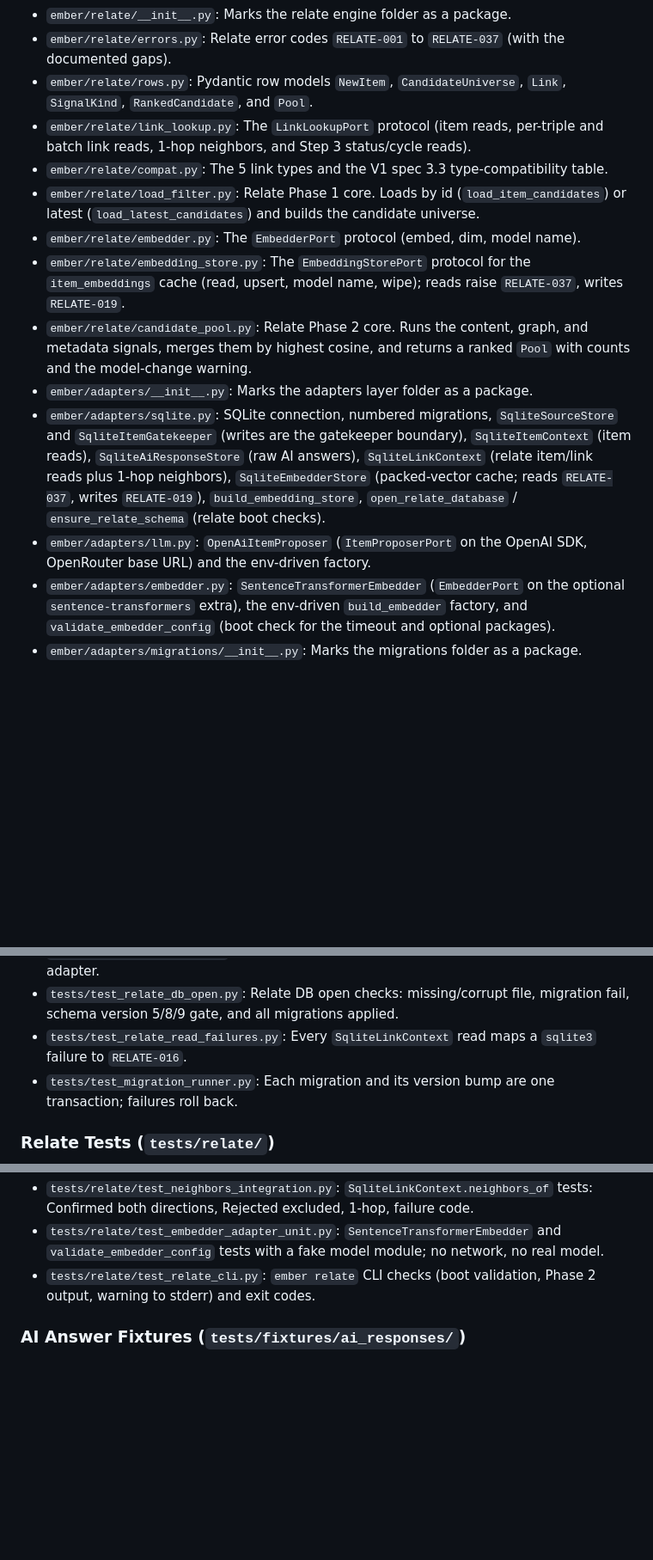
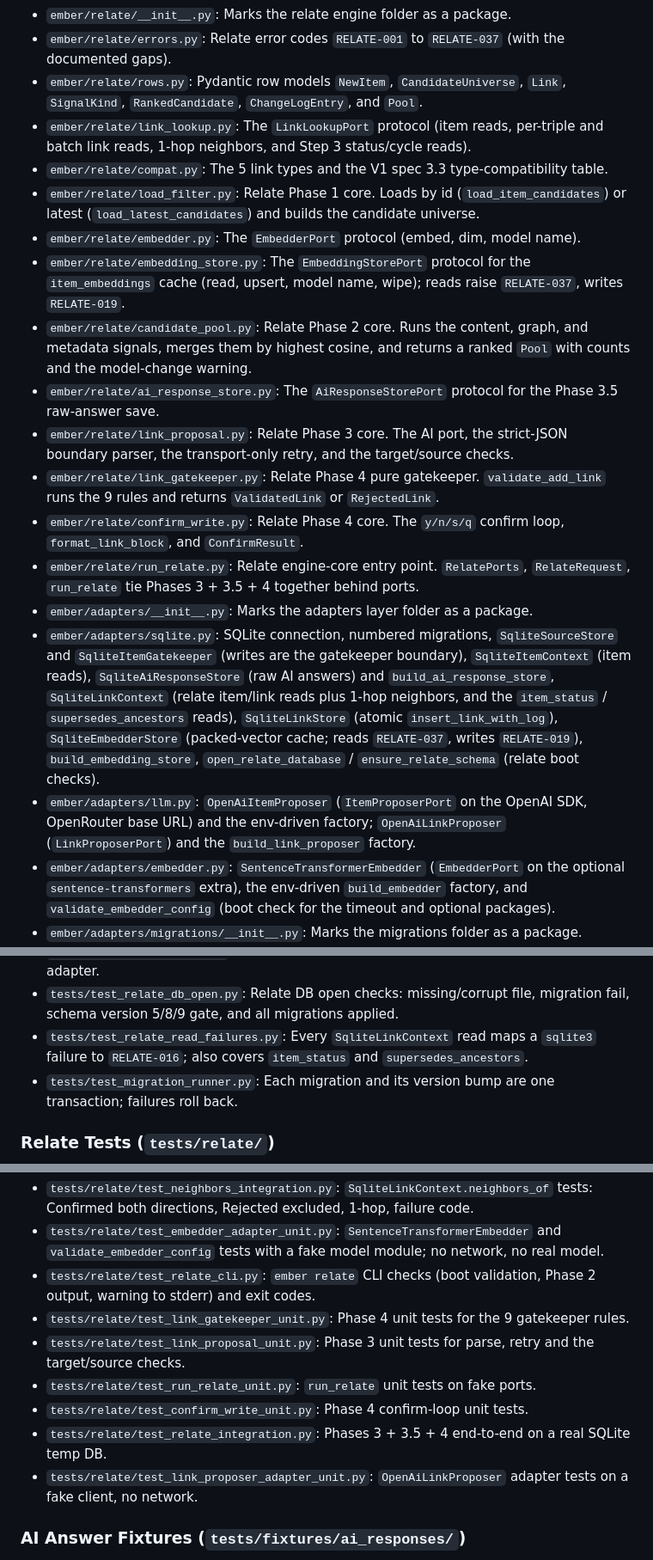
Before and after one commit to mohamed-benoughidene/ember, a Markdown page: PROJECT_MAP.md, 3 parts joined by grey strips. Shown at 86% size. Drawn GitHub-style; blank space fills up the shorter version.

Commit message:
docs(relate): record step 3 build notes
Map the 5 new relate modules, the adapter additions, the CLI wiring and the
6 new test files. Replace plan §12 TBD with what landed, the 349-passed test
result, 9 decisions, and the known gaps.

```diff
--- a/PROJECT_MAP.md
+++ b/PROJECT_MAP.md
@@ -81,16 +81,21 @@ Earlier logo and character images, kept for history.
 - `ember/capture/confirm_write.py`: Phase 4 core. The `y/n/e/q` confirm loop and the confirm/commit ports.
 - `ember/relate/__init__.py`: Marks the relate engine folder as a package.
 - `ember/relate/errors.py`: Relate error codes `RELATE-001` to `RELATE-037` (with the documented gaps).
-- `ember/relate/rows.py`: Pydantic row models `NewItem`, `CandidateUniverse`, `Link`, `SignalKind`, `RankedCandidate`, and `Pool`.
+- `ember/relate/rows.py`: Pydantic row models `NewItem`, `CandidateUniverse`, `Link`, `SignalKind`, `RankedCandidate`, `ChangeLogEntry`, and `Pool`.
 - `ember/relate/link_lookup.py`: The `LinkLookupPort` protocol (item reads, per-triple and batch link reads, 1-hop neighbors, and Step 3 status/cycle reads).
 - `ember/relate/compat.py`: The 5 link types and the V1 spec 3.3 type-compatibility table.
 - `ember/relate/load_filter.py`: Relate Phase 1 core. Loads by id (`load_item_candidates`) or latest (`load_latest_candidates`) and builds the candidate universe.
 - `ember/relate/embedder.py`: The `EmbedderPort` protocol (embed, dim, model name).
 - `ember/relate/embedding_store.py`: The `EmbeddingStorePort` protocol for the `item_embeddings` cache (read, upsert, model name, wipe); reads raise `RELATE-037`, writes `RELATE-019`.
 - `ember/relate/candidate_pool.py`: Relate Phase 2 core. Runs the content, graph, and metadata signals, merges them by highest cosine, and returns a ranked `Pool` with counts and the model-change warning.
+- `ember/relate/ai_response_store.py`: The `AiResponseStorePort` protocol for the Phase 3.5 raw-answer save.
+- `ember/relate/link_proposal.py`: Relate Phase 3 core. The AI port, the strict-JSON boundary parser, the transport-only retry, and the target/source checks.
+- `ember/relate/link_gatekeeper.py`: Relate Phase 4 pure gatekeeper. `validate_add_link` runs the 9 rules and returns `ValidatedLink` or `RejectedLink`.
+- `ember/relate/confirm_write.py`: Relate Phase 4 core. The `y/n/s/q` confirm loop, `format_link_block`, and `ConfirmResult`.
+- `ember/relate/run_relate.py`: Relate engine-core entry point. `RelatePorts`, `RelateRequest`, `run_relate` tie Phases 3 + 3.5 + 4 together behind ports.
 - `ember/adapters/__init__.py`: Marks the adapters layer folder as a package.
-- `ember/adapters/sqlite.py`: SQLite connection, numbered migrations, `SqliteSourceStore` and `SqliteItemGatekeeper` (writes are the gatekeeper boundary), `SqliteItemContext` (item reads), `SqliteAiResponseStore` (raw AI answers), `SqliteLinkContext` (relate item/link reads plus 1-hop neighbors), `SqliteEmbedderStore` (packed-vector cache; reads `RELATE-037`, writes `RELATE-019`), `build_embedding_store`, `open_relate_database` / `ensure_relate_schema` (relate boot checks).
-- `ember/adapters/llm.py`: `OpenAiItemProposer` (`ItemProposerPort` on the OpenAI SDK, OpenRouter base URL) and the env-driven factory.
+- `ember/adapters/sqlite.py`: SQLite connection, numbered migrations, `SqliteSourceStore` and `SqliteItemGatekeeper` (writes are the gatekeeper boundary), `SqliteItemContext` (item reads), `SqliteAiResponseStore` (raw AI answers) and `build_ai_response_store`, `SqliteLinkContext` (relate item/link reads plus 1-hop neighbors, and the `item_status` / `supersedes_ancestors` reads), `SqliteLinkStore` (atomic `insert_link_with_log`), `SqliteEmbedderStore` (packed-vector cache; reads `RELATE-037`, writes `RELATE-019`), `build_embedding_store`, `open_relate_database` / `ensure_relate_schema` (relate boot checks).
+- `ember/adapters/llm.py`: `OpenAiItemProposer` (`ItemProposerPort` on the OpenAI SDK, OpenRouter base URL) and the env-driven factory; `OpenAiLinkProposer` (`LinkProposerPort`) and the `build_link_proposer` factory.
 - `ember/adapters/embedder.py`: `SentenceTransformerEmbedder` (`EmbedderPort` on the optional `sentence-transformers` extra), the env-driven `build_embedder` factory, and `validate_embedder_config` (boot check for the timeout and optional packages).
 - `ember/adapters/migrations/__init__.py`: Marks the migrations folder as a package.
 - `ember/adapters/migrations/001_create_sources.sql`: Creates the `sources` table.
@@ -124,7 +129,7 @@ Earlier logo and character images, kept for history.
 - `tests/test_capture_live.py`: Live AI round trip. Marked `live`, so a plain pytest run never calls the API; run it with `./.venv/bin/python -m pytest -m live`.
 - `tests/test_architecture.py`: Asserts the capture and relate engine cores never import an adapter.
 - `tests/test_relate_db_open.py`: Relate DB open checks: missing/corrupt file, migration fail, schema version 5/8/9 gate, and all migrations applied.
-- `tests/test_relate_read_failures.py`: Every `SqliteLinkContext` read maps a `sqlite3` failure to `RELATE-016`.
+- `tests/test_relate_read_failures.py`: Every `SqliteLinkContext` read maps a `sqlite3` failure to `RELATE-016`; also covers `item_status` and `supersedes_ancestors`.
 - `tests/test_migration_runner.py`: Each migration and its version bump are one transaction; failures roll back.
 
 ### Relate Tests (`tests/relate/`)
@@ -138,6 +143,12 @@ Earlier logo and character images, kept for history.
 - `tests/relate/test_neighbors_integration.py`: `SqliteLinkContext.neighbors_of` tests: Confirmed both directions, Rejected excluded, 1-hop, failure code.
 - `tests/relate/test_embedder_adapter_unit.py`: `SentenceTransformerEmbedder` and `validate_embedder_config` tests with a fake model module; no network, no real model.
 - `tests/relate/test_relate_cli.py`: `ember relate` CLI checks (boot validation, Phase 2 output, warning to stderr) and exit codes.
+- `tests/relate/test_link_gatekeeper_unit.py`: Phase 4 unit tests for the 9 gatekeeper rules.
+- `tests/relate/test_link_proposal_unit.py`: Phase 3 unit tests for parse, retry and the target/source checks.
+- `tests/relate/test_run_relate_unit.py`: `run_relate` unit tests on fake ports.
+- `tests/relate/test_confirm_write_unit.py`: Phase 4 confirm-loop unit tests.
+- `tests/relate/test_relate_integration.py`: Phases 3 + 3.5 + 4 end-to-end on a real SQLite temp DB.
+- `tests/relate/test_link_proposer_adapter_unit.py`: `OpenAiLinkProposer` adapter tests on a fake client, no network.
 
 ### AI Answer Fixtures (`tests/fixtures/ai_responses/`)
 Saved AI answers for parser tests. Each pair is `case_NN.raw_text.txt` (the source text) + `case_NN.response.json` (the AI's answer).
```
Also changed, not shown: other parts of PROJECT_MAP.md (+1 -1 lines), 1 other file.
